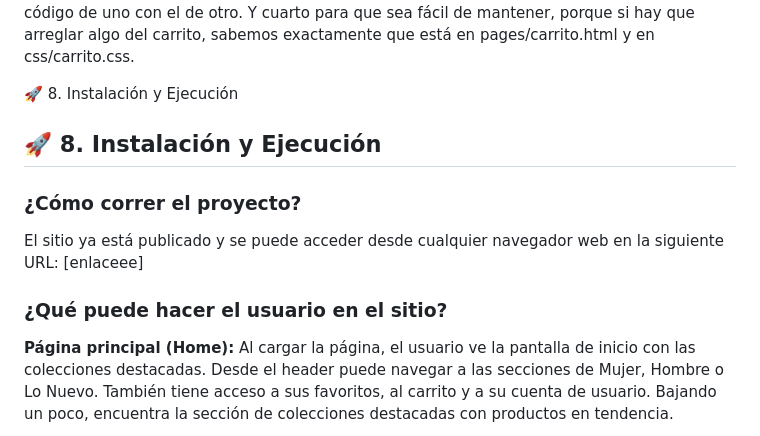
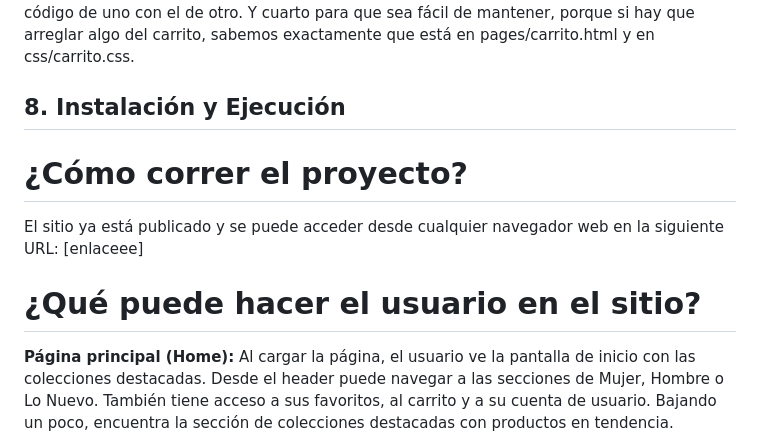
Before and after one commit to tecnologias2026-1/NovaWear, a Markdown page: README.md, the part around the change. Drawn GitHub-style.

```diff
--- a/README.md
+++ b/README.md
@@ -118,15 +118,13 @@ Para mantener el proyecto ordenado y evitar confusiones entre los integrantes de
 
 Decidimos organizar el proyecto de esta manera por tres razones principales. Primero por orden, así cada cosa está en su lugar y nada anda perdido. Segundo por trabajo en equipo, porque cada persona trabaja en su propia página y sus propios estilos sin molestar a los demás. Tercero para evitar conflictos en GitHub, porque al unir las ramas, no se mezcla el código de uno con el de otro. Y cuarto para que sea fácil de mantener, porque si hay que arreglar algo del carrito, sabemos exactamente que está en pages/carrito.html y en css/carrito.css.
 
-🚀 8. Instalación y Ejecución
+## 8. Instalación y Ejecución
 
-## 🚀 8. Instalación y Ejecución
-
-### ¿Cómo correr el proyecto?
+# ¿Cómo correr el proyecto?
 
 El sitio ya está publicado y se puede acceder desde cualquier navegador web en la siguiente URL: [enlaceee]
 
-### ¿Qué puede hacer el usuario en el sitio?
+# ¿Qué puede hacer el usuario en el sitio?
 
 **Página principal (Home):** Al cargar la página, el usuario ve la pantalla de inicio con las colecciones destacadas. Desde el header puede navegar a las secciones de Mujer, Hombre o Lo Nuevo. También tiene acceso a sus favoritos, al carrito y a su cuenta de usuario. Bajando un poco, encuentra la sección de colecciones destacadas con productos en tendencia. También puede explorar las colecciones de mujer y hombre a través de las imágenes grandes, y al final puede suscribirse al newsletter para recibir novedades.
 
```
